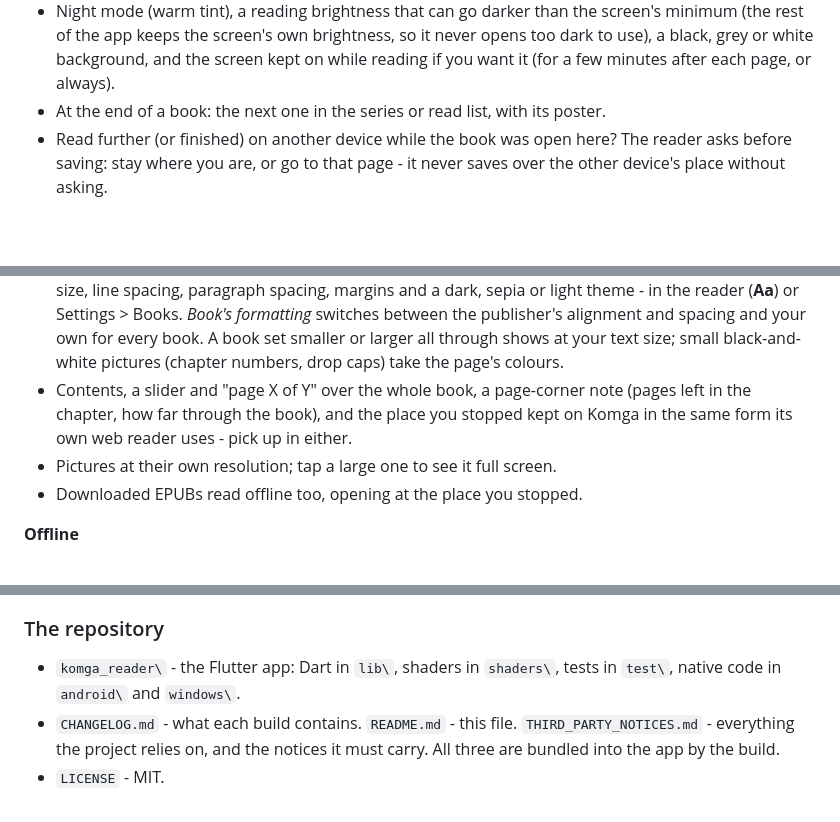
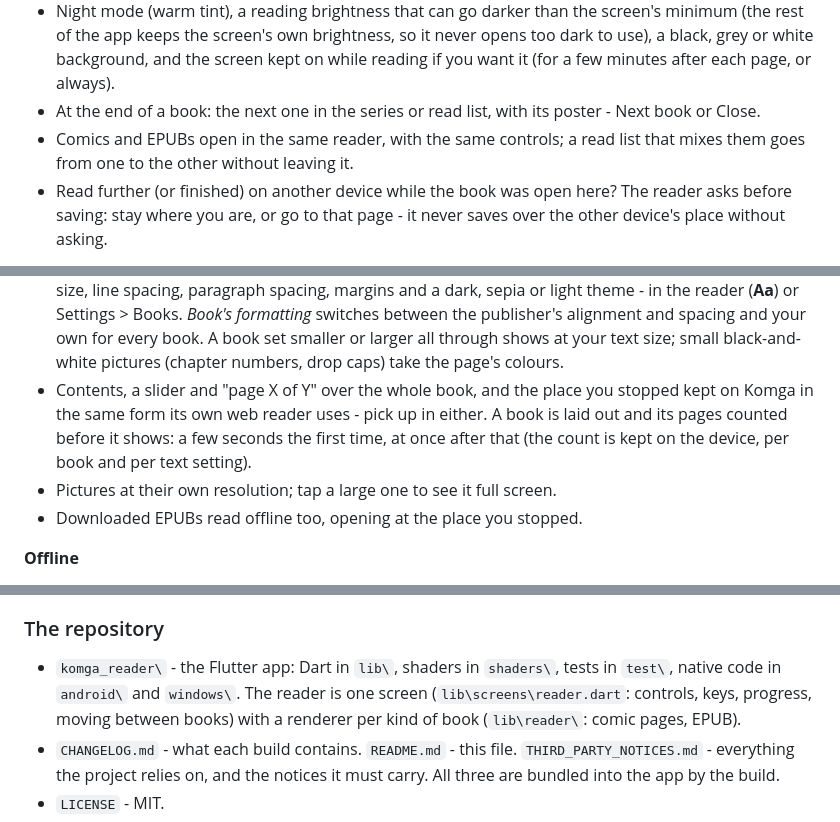
Before and after one commit to akajimmy/bedereader, a Markdown page: README.md, 3 parts joined by grey strips. Rendered like a GitHub page; blank space fills up the shorter version.

Commit message:
README: one reader for comics and EPUBs; EPUBs counted before they show; lib/reader in the repository notes
Co-Authored-By: Claude Opus 5.5 <noreply@anthropic.com>

```diff
--- a/README.md
+++ b/README.md
@@ -44,7 +44,9 @@ This app shows them and keeps everything in sync.
 - Night mode (warm tint), a reading brightness that can go darker than the screen's minimum (the rest of the app
   keeps the screen's own brightness, so it never opens too dark to use), a black, grey or white
   background, and the screen kept on while reading if you want it (for a few minutes after each page, or always).
-- At the end of a book: the next one in the series or read list, with its poster.
+- At the end of a book: the next one in the series or read list, with its poster - Next book or Close.
+- Comics and EPUBs open in the same reader, with the same controls; a read list that mixes them goes from one to the
+  other without leaving it.
 - Read further (or finished) on another device while the book was open here? The reader asks before saving: stay
   where you are, or go to that page - it never saves over the other device's place without asking.
 
@@ -57,9 +59,9 @@ This app shows them and keeps everything in sync.
   *Book's formatting* switches between the publisher's alignment and spacing and your own for every book. A book set
   smaller or larger all through shows at your text size; small black-and-white pictures (chapter numbers, drop caps)
   take the page's colours.
-- Contents, a slider and "page X of Y" over the whole book, a page-corner note (pages left in the chapter, how far
-  through the book), and the place you stopped kept on Komga in the same form its own web reader uses - pick up in
-  either.
+- Contents, a slider and "page X of Y" over the whole book, and the place you stopped kept on Komga in the same form
+  its own web reader uses - pick up in either. A book is laid out and its pages counted before it shows: a few seconds
+  the first time, at once after that (the count is kept on the device, per book and per text setting).
 - Pictures at their own resolution; tap a large one to see it full screen.
 - Downloaded EPUBs read offline too, opening at the place you stopped.
 
@@ -141,7 +143,8 @@ The rest of this file is about building the app.
 ### The repository
 
 - `komga_reader\` - the Flutter app: Dart in `lib\`, shaders in `shaders\`, tests in `test\`, native code in
-  `android\` and `windows\`.
+  `android\` and `windows\`. The reader is one screen (`lib\screens\reader.dart`: controls, keys, progress, moving
+  between books) with a renderer per kind of book (`lib\reader\`: comic pages, EPUB).
 - `CHANGELOG.md` - what each build contains. `README.md` - this file. `THIRD_PARTY_NOTICES.md` - everything the
   project relies on, and the notices it must carry. All three are bundled into the app by the build.
 - `LICENSE` - MIT.
```
Also changed, not shown: 1 other file.
